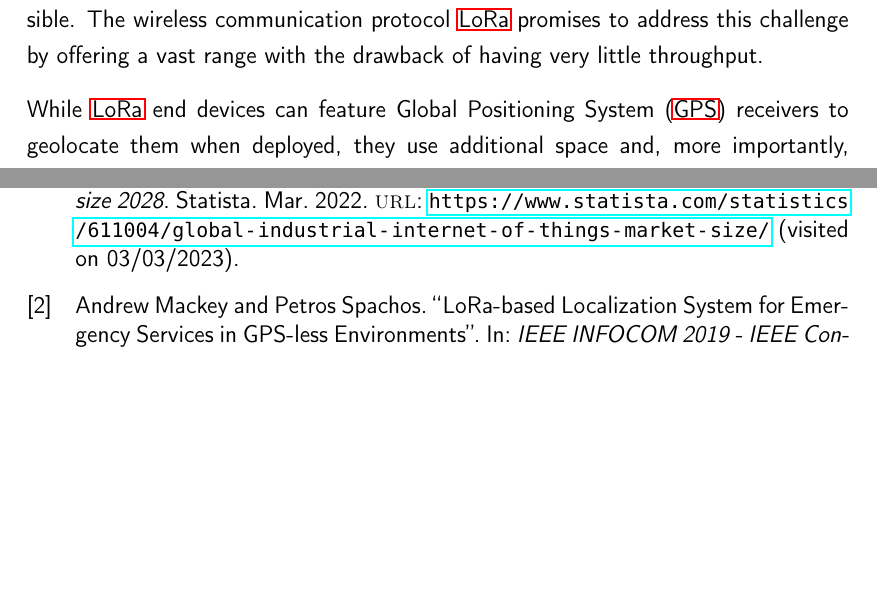
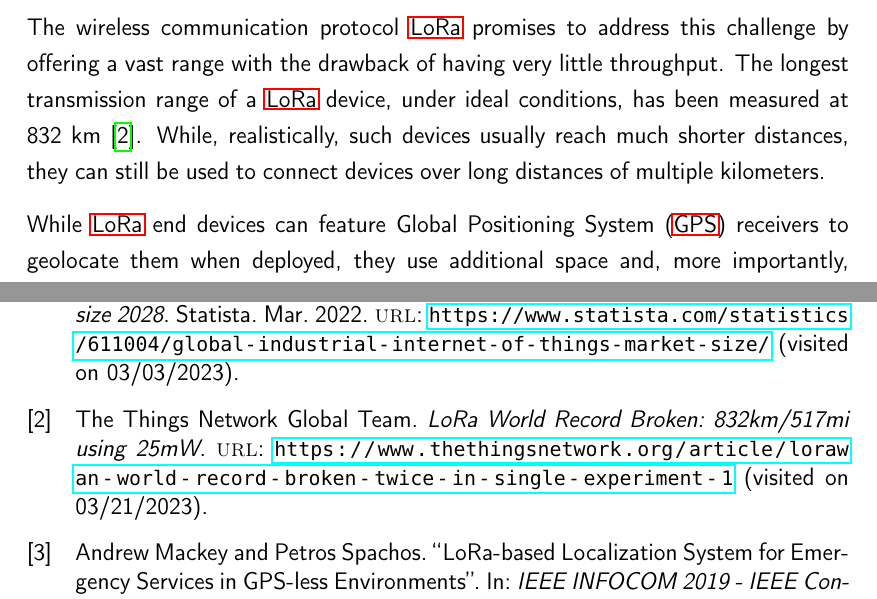
Before and after one commit to Bassadin/Master-Thesis-INM, a LaTeX thesis (thesis/main.tex, which reads thesis/content/1_introduction.tex): two parts of pages 15 and 29 of 35, joined at a grey line, cut so that both start at the same text, the shorter picture padded with empty space. Compiled offline with pdfLaTeX.

Commit message:
add introduction paragraph about lora range world record

```diff
--- a/thesis/content/1_introduction.tex
+++ b/thesis/content/1_introduction.tex
@@ -5,7 +5,10 @@
 The global market for IoT devices is expected to grow from 397.62 B USD in 2019 to 1,110 B USD by 2028~\cite{grand_view_research_global_2022}.
 Over short ranges, it is relatively easy to connect devices to the internet wirelessly with technologies such as ZigBee.
 Bridging long distances, however, can become a challenge if devices are also to consume as little power as possible.
+
 The wireless communication protocol \ac{LoRa} promises to address this challenge by offering a vast range with the drawback of having very little throughput.
+The longest transmission range of a \ac{LoRa} device, under ideal conditions, has been measured at 832 km~\cite{the_things_network_global_team_lora_nodate}.
+While, realistically, such devices usually reach much shorter distances, they can still be used to connect devices over long distances of multiple kilometers.
 
 While \ac{LoRa} end devices can feature \ac{GPS} receivers to geolocate them when deployed, they use additional space and, more importantly, power.
 This is especially problematic for battery-powered devices that are deployed in remote areas.
```
